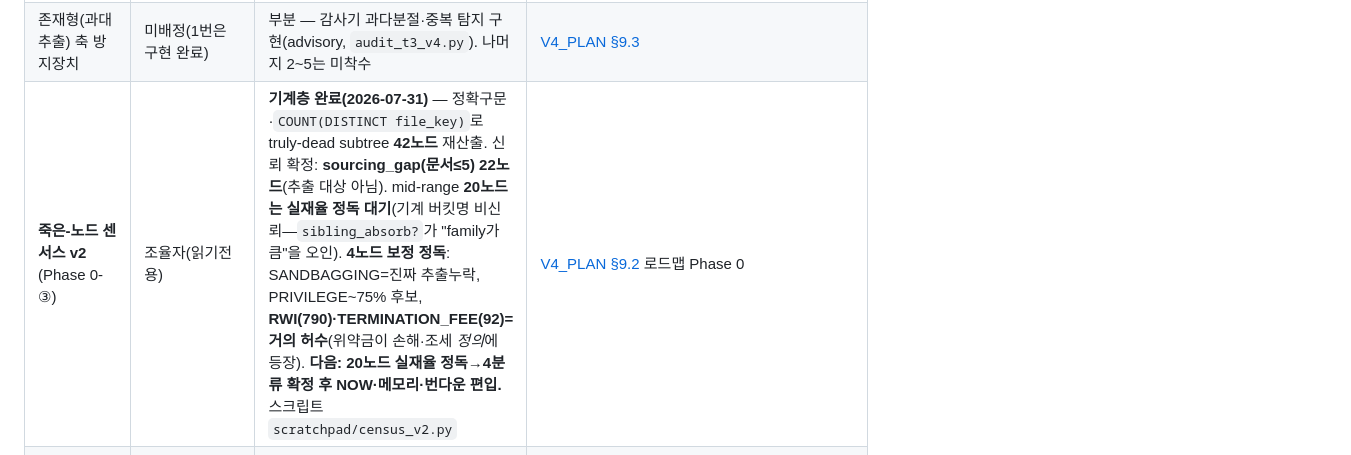
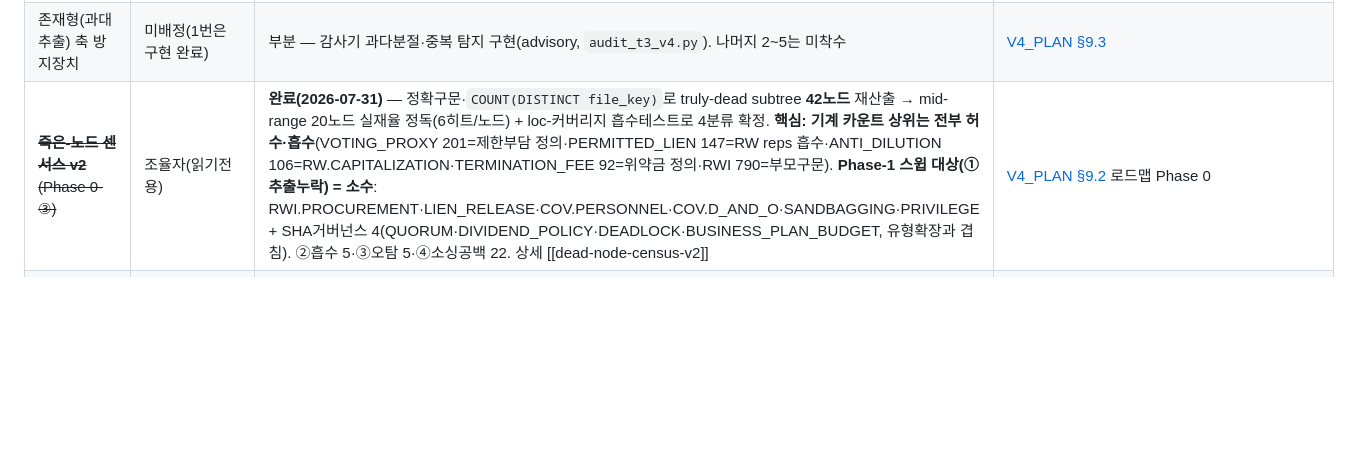
Before and after one commit to qchoi2/docs_app, a Markdown page: NOW.md, the part around the change. GitHub-like rendering; blank space fills up the shorter version.

Commit message:
docs(NOW): census v2 complete — 4-way dead-node classification
Real-rate read (6 hits/node) + loc-coverage absorption test over the 20
mid-range dead subtrees completes Phase 0-3. Confirms "keyword-detected !=
exists": every large mechanical count was false-positive or absorption, none
a sweep target — VOTING_PROXY 201 (Encumbrance definition), PERMITTED_LIEN 147
(absorbed into RW reps), ANTI_DILUTION 106 (RW.CAPITALIZATION), TERMINATION_FEE
92 (위약금 in Losses/Tax definitions), RWI 790 (parent-phrase artifact).

Phase-1 targeted-sweep set (real extraction miss) is small and concrete:
RWI.PROCUREMENT, LIEN_RELEASE, COV.PERSONNEL, COV.D_AND_O, SANDBAGGING,
PRIVILEGE, + SHA-governance (QUORUM/DIVIDEND_POLICY/DEADLOCK/BUSINESS_PLAN_BUDGET,
overlapping the SHA type-coverage front). 5 absorption, 5 false-positive, 22
sourcing-gap. Full classification recorded in memory dead-node-census-v2.

Co-Authored-By: Claude Opus 4.8 <noreply@anthropic.com>

```diff
--- a/NOW.md
+++ b/NOW.md
@@ -73,7 +73,7 @@ _2026-07-29 추가 반영(조율자 단일 writer): (a) `v4_clause_item` **exact
 | PAY 재추출(과소추출 시스템 결함 대응) | GPT/Codex(정독 배정), store는 조율자 | 착수 — 매니페스트 392 타깃(tier1 61/tier2 24/tier3 307) 중 **8문서 반영** | [PAY_REEXTRACTION_AGENT_BRIEF](.docs/PAY_REEXTRACTION_AGENT_BRIEF.md), `cs_index/pay_reextraction_manifest.json` |
 | ~~번다운 지표 도구 + 웹 대시보드 패널~~ | — | **완료(2026-07-29)** — `burndown.py` + UI-2 대시보드 번다운 패널(`/api/ops/burndown`). 절대 drift하지 않도록 `v4_search`의 부재 판정 로직을 직접 import해 재사용 | [PLAN_REVIEW 권고 5](.docs/PLAN_REVIEW_20260727.md), `burndown.py` |
 | 존재형(과대추출) 축 방지장치 | 미배정(1번은 구현 완료) | 부분 — 감사기 과다분절·중복 탐지 구현(advisory, `audit_t3_v4.py`). 나머지 2~5는 미착수 | [V4_PLAN §9.3](.docs/V4_PLAN.md) |
-| **죽은-노드 센서스 v2** (Phase 0-③) | 조율자(읽기전용) | **기계층 완료(2026-07-31)** — 정확구문·`COUNT(DISTINCT file_key)`로 truly-dead subtree **42노드** 재산출. 신뢰 확정: **sourcing_gap(문서≤5) 22노드**(추출 대상 아님). mid-range **20노드는 실재율 정독 대기**(기계 버킷명 비신뢰—`sibling_absorb?`가 "family가 큼"을 오인). **4노드 보정 정독**: SANDBAGGING=진짜 추출누락, PRIVILEGE~75% 후보, **RWI(790)·TERMINATION_FEE(92)=거의 허수**(위약금이 손해·조세 *정의*에 등장). **다음: 20노드 실재율 정독→4분류 확정 후 NOW·메모리·번다운 편입.** 스크립트 `scratchpad/census_v2.py` | [V4_PLAN §9.2](.docs/V4_PLAN.md) 로드맵 Phase 0 |
+| ~~**죽은-노드 센서스 v2** (Phase 0-③)~~ | 조율자(읽기전용) | **완료(2026-07-31)** — 정확구문·`COUNT(DISTINCT file_key)`로 truly-dead subtree **42노드** 재산출 → mid-range 20노드 실재율 정독(6히트/노드) + loc-커버리지 흡수테스트로 4분류 확정. **핵심: 기계 카운트 상위는 전부 허수·흡수**(VOTING_PROXY 201=제한부담 정의·PERMITTED_LIEN 147=RW reps 흡수·ANTI_DILUTION 106=RW.CAPITALIZATION·TERMINATION_FEE 92=위약금 정의·RWI 790=부모구문). **Phase-1 스윕 대상(①추출누락) = 소수**: RWI.PROCUREMENT·LIEN_RELEASE·COV.PERSONNEL·COV.D_AND_O·SANDBAGGING·PRIVILEGE + SHA거버넌스 4(QUORUM·DIVIDEND_POLICY·DEADLOCK·BUSINESS_PLAN_BUDGET, 유형확장과 겹침). ②흡수 5·③오탐 5·④소싱공백 22. 상세 [[dead-node-census-v2]] | [V4_PLAN §9.2](.docs/V4_PLAN.md) 로드맵 Phase 0 |
 | ~~`full_read` 누락 소급감사 + 저장시 강등~~ | — | **완료(2026-07-30)** — 390건 backfill, 명확한 목차/조항표지↔sub-domain 불일치 39건 확인. 기존 `complete` 위험 36건을 `partial`로 강등했고 재감사 `complete_rows_at_risk=0`. `partial`은 기존 item은 유지하되 부재형에서는 `needs_review`로 제외하며, 환경 소유자 판정 89건 풀과 별개다. 이후 full-read 저장도 동일 검사 후 누락 시 자동 partial | [full-read 감사 결과](.docs/full_read_omission_backfill_20260730_postapply.json), `audit_full_read_omissions.py`, `lib/full_read_guard.py` |
 
 ---
```
